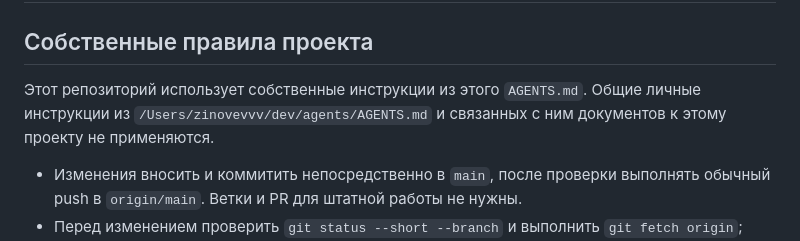
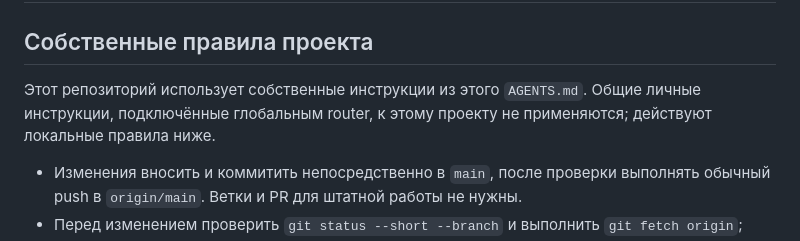
Before and after one commit to zinovevvv/vpn, a Markdown page: AGENTS.md, the part around one of its changes. Rendered like a GitHub page.

```diff
--- a/AGENTS.md
+++ b/AGENTS.md
@@ -3,8 +3,8 @@
 ## Собственные правила проекта
 
 Этот репозиторий использует собственные инструкции из этого `AGENTS.md`.
-Общие личные инструкции из `/Users/zinovevvv/dev/agents/AGENTS.md` и связанных
-с ним документов к этому проекту не применяются.
+Общие личные инструкции, подключённые глобальным router, к этому проекту
+не применяются; действуют локальные правила ниже.
 
 - Изменения вносить и коммитить непосредственно в `main`, после проверки
   выполнять обычный push в `origin/main`. Ветки и PR для штатной работы не нужны.
```
Also changed, not shown: other parts of AGENTS.md (+6 -21 lines).
